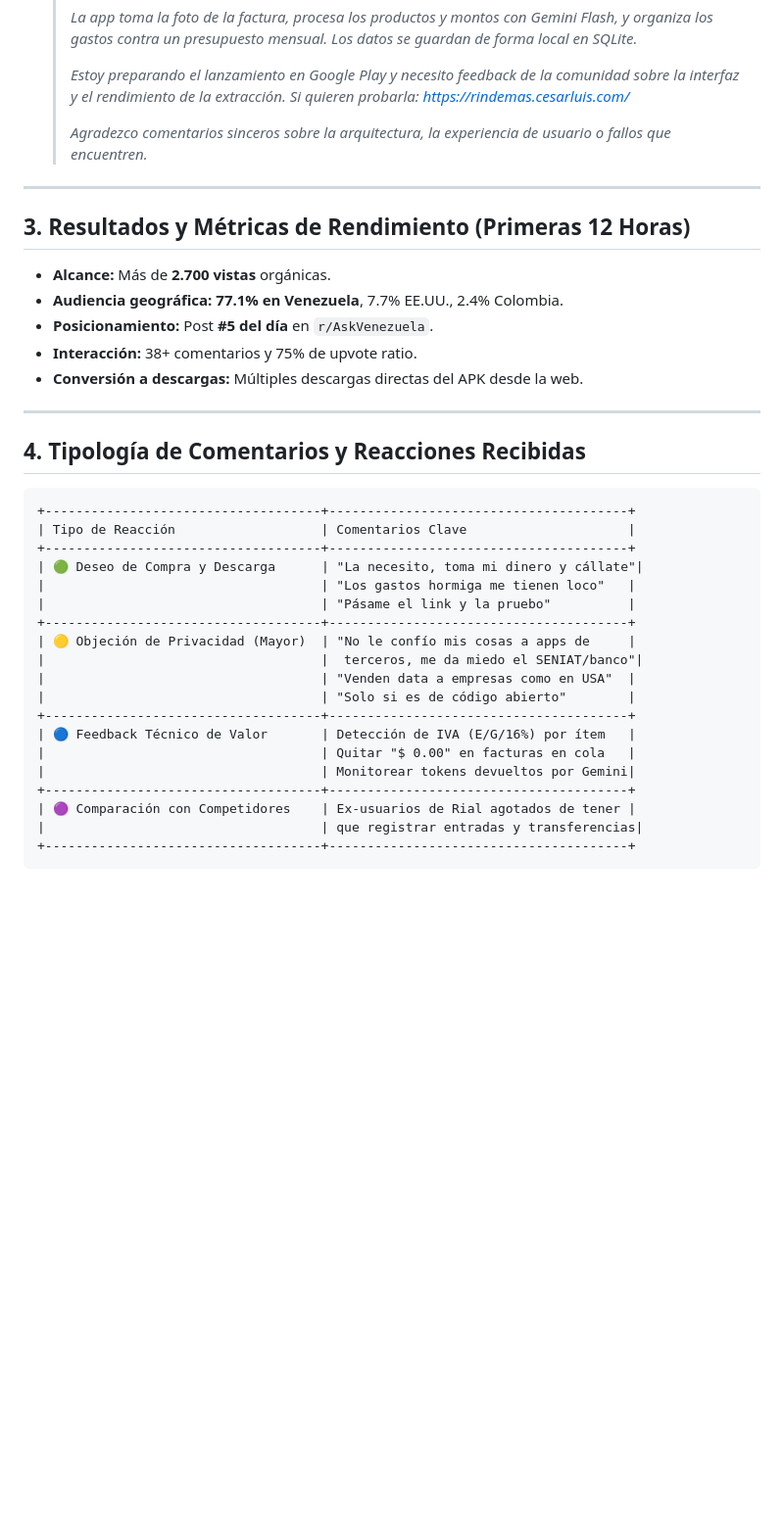
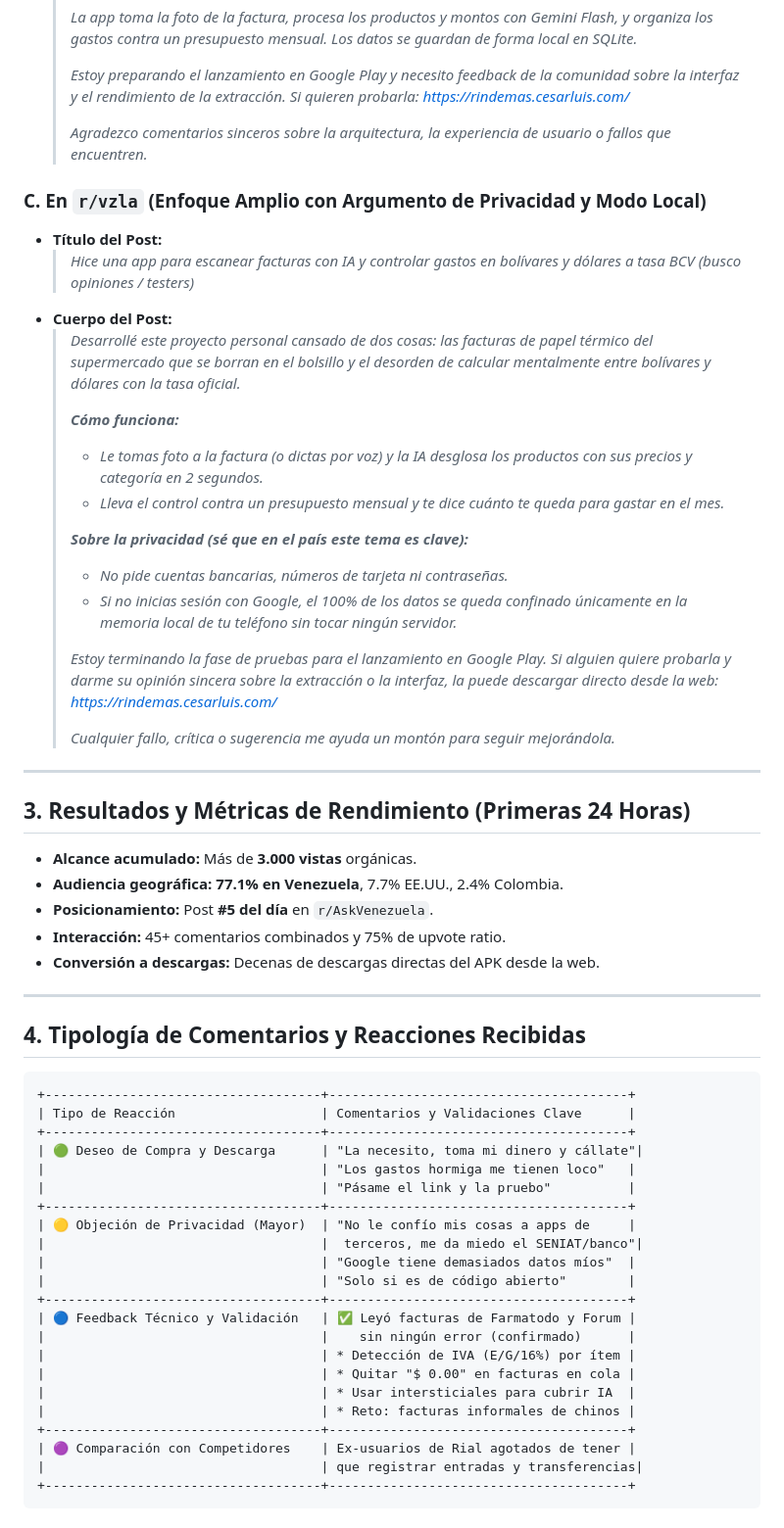
Before and after one commit to cesarluisweb/gastoscan-ai, a Markdown page: DOC_BITACORA_MARKETING.md, the part around one of its changes. Shown at 98% size. GitHub-like rendering; blank space fills up the shorter version.

Commit message:
docs: actualizar DOC_BITACORA_MARKETING.md con aprendizajes de Farmatodo, intersticiales y post en r/vzla

````diff
--- a/DOC_BITACORA_MARKETING.md
+++ b/DOC_BITACORA_MARKETING.md
@@ -40,15 +41,33 @@ Este documento registra la estrategia real ejecutada en comunidades, los textos
   >
   > *Agradezco comentarios sinceros sobre la arquitectura, la experiencia de usuario o fallos que encuentren.*
 
+### C. En `r/vzla` (Enfoque Amplio con Argumento de Privacidad y Modo Local)
+* **Título del Post:**
+  > *Hice una app para escanear facturas con IA y controlar gastos en bolívares y dólares a tasa BCV (busco opiniones / testers)*
+* **Cuerpo del Post:**
+  > *Desarrollé este proyecto personal cansado de dos cosas: las facturas de papel térmico del supermercado que se borran en el bolsillo y el desorden de calcular mentalmente entre bolívares y dólares con la tasa oficial.*
+  >
+  > ***Cómo funciona:***
+  > * *Le tomas foto a la factura (o dictas por voz) y la IA desglosa los productos con sus precios y categoría en 2 segundos.*
+  > * *Lleva el control contra un presupuesto mensual y te dice cuánto te queda para gastar en el mes.*
+  >
+  > ***Sobre la privacidad (sé que en el país este tema es clave):***
+  > * *No pide cuentas bancarias, números de tarjeta ni contraseñas.*
+  > * *Si no inicias sesión con Google, el 100% de los datos se queda confinado únicamente en la memoria local de tu teléfono sin tocar ningún servidor.*
+  >
+  > *Estoy terminando la fase de pruebas para el lanzamiento en Google Play. Si alguien quiere probarla y darme su opinión sincera sobre la extracción o la interfaz, la puede descargar directo desde la web: https://rindemas.cesarluis.com/*
+  >
+  > *Cualquier fallo, crítica o sugerencia me ayuda un montón para seguir mejorándola.*
+
 ---
 
-## 3. Resultados y Métricas de Rendimiento (Primeras 12 Horas)
+## 3. Resultados y Métricas de Rendimiento (Primeras 24 Horas)
 
-* **Alcance:** Más de **2.700 vistas** orgánicas.
+* **Alcance acumulado:** Más de **3.000 vistas** orgánicas.
 * **Audiencia geográfica:** **77.1% en Venezuela**, 7.7% EE.UU., 2.4% Colombia.
 * **Posicionamiento:** Post **#5 del día** en `r/AskVenezuela`.
-* **Interacción:** 38+ comentarios y 75% de upvote ratio.
-* **Conversión a descargas:** Múltiples descargas directas del APK desde la web.
+* **Interacción:** 45+ comentarios combinados y 75% de upvote ratio.
+* **Conversión a descargas:** Decenas de descargas directas del APK desde la web.
 
 ---
 
@@ -56,7 +75,7 @@ Este documento registra la estrategia real ejecutada en comunidades, los textos
 
 ```
 +------------------------------------+---------------------------------------+
-| Tipo de Reacción                   | Comentarios Clave                     |
+| Tipo de Reacción                   | Comentarios y Validaciones Clave      |
 +------------------------------------+---------------------------------------+
 | 🟢 Deseo de Compra y Descarga      | "La necesito, toma mi dinero y cállate"|
 |                                    | "Los gastos hormiga me tienen loco"   |
@@ -64,12 +83,15 @@ Este documento registra la estrategia real ejecutada en comunidades, los textos
 +------------------------------------+---------------------------------------+
 | 🟡 Objeción de Privacidad (Mayor)  | "No le confío mis cosas a apps de     |
 |                                    |  terceros, me da miedo el SENIAT/banco"|
-|                                    | "Venden data a empresas como en USA"  |
+|                                    | "Google tiene demasiados datos míos"  |
 |                                    | "Solo si es de código abierto"        |
 +------------------------------------+---------------------------------------+
-| 🔵 Feedback Técnico de Valor       | Detección de IVA (E/G/16%) por ítem   |
-|                                    | Quitar "$ 0.00" en facturas en cola   |
-|                                    | Monitorear tokens devueltos por Gemini|
+| 🔵 Feedback Técnico y Validación   | ✅ Leyó facturas de Farmatodo y Forum |
+|                                    |    sin ningún error (confirmado)      |
+|                                    | * Detección de IVA (E/G/16%) por ítem |
+|                                    | * Quitar "$ 0.00" en facturas en cola |
+|                                    | * Usar intersticiales para cubrir IA  |
+|                                    | * Reto: facturas informales de chinos |
 +------------------------------------+---------------------------------------+
 | 🟣 Comparación con Competidores    | Ex-usuarios de Rial agotados de tener |
 |                                    | que registrar entradas y transferencias|
````
Also changed, not shown: other parts of DOC_BITACORA_MARKETING.md (+13 -7 lines).
